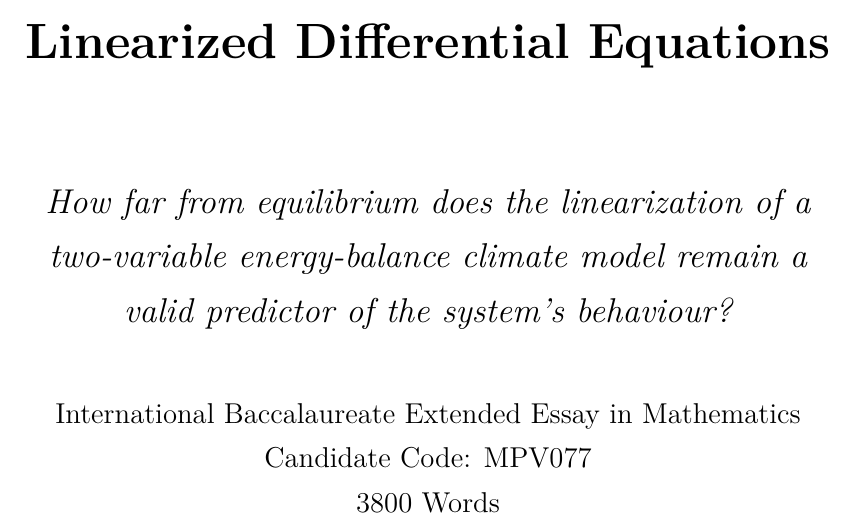
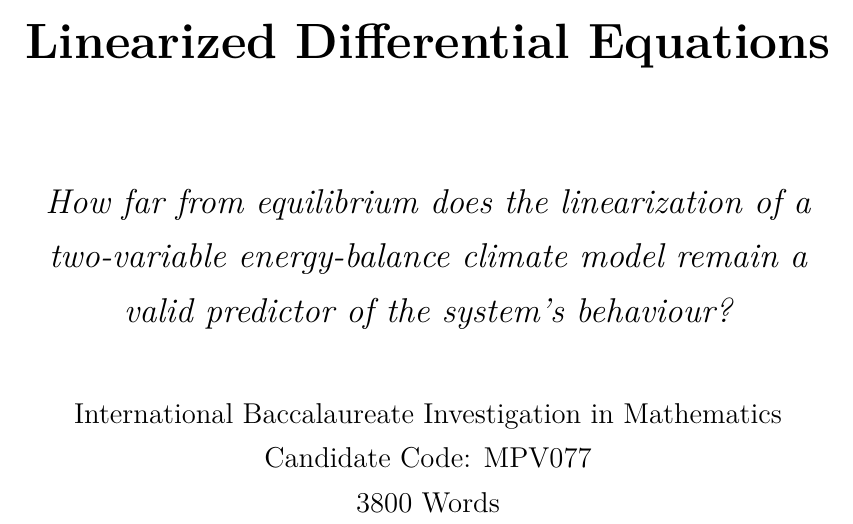
Before and after one commit to Aqawma/math-ia-isak, a LaTeX document (ia_main.tex, which reads titlepage.tex): part of page 1 of 3, cut so that both start at the same text. Compiled offline with XeLaTeX.

Commit message:
Auto-commit: changes detected at 2026-10-09 13:34:46

```diff
--- a/titlepage.tex
+++ b/titlepage.tex
@@ -3,7 +3,7 @@
 
 \title{The Failure Point of Systems of Linearized Differential Equations}
 \subtitle{How far from equilibrium does the linearization of a two-variable energy-balance climate model remain a valid predictor of the system's behaviour?}
-\author{International Baccalaureate Extended Essay in Mathematics \\ Candidate Code: MPV077 \\ 3800 Words}
+\author{International Baccalaureate Investigation in Mathematics \\ Candidate Code: MPV077 \\ 3800 Words}
 \date{\today}
 
 \begin{titlepage}
```
